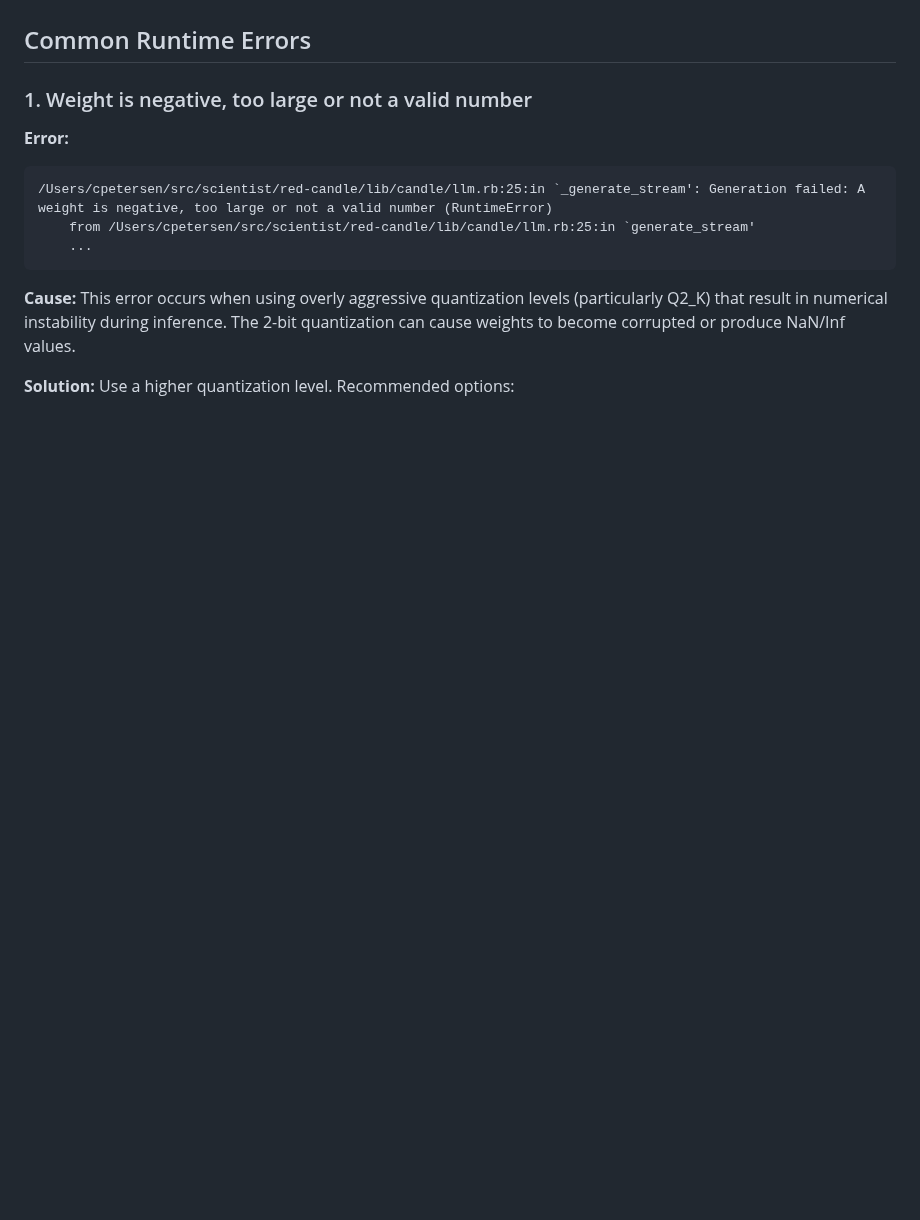
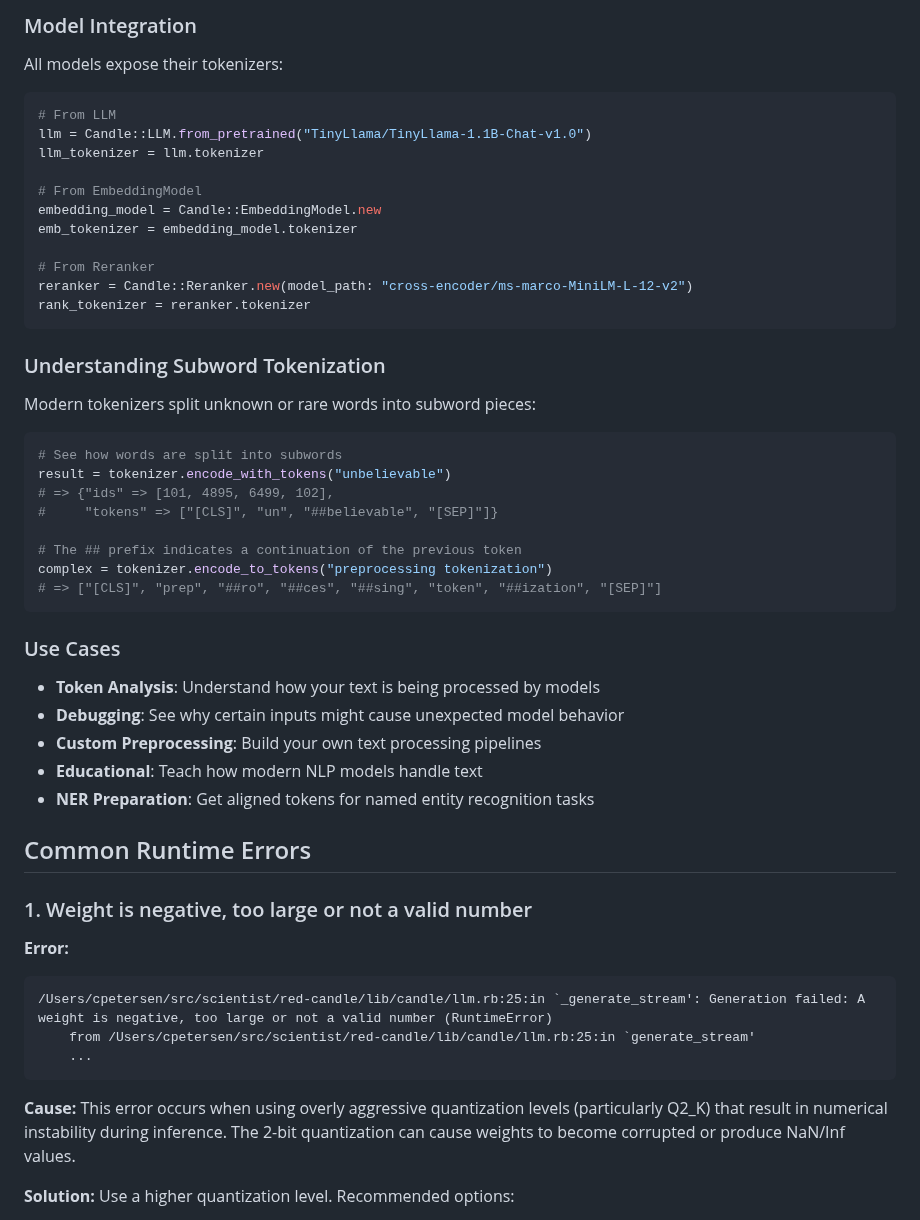
Before and after one commit to assaydepot/red-candle, a Markdown page: README.md, the part around one of its changes. Drawn GitHub-style; blank space fills up the shorter version.

````diff
--- a/README.md
+++ b/README.md
@@ -367,3 +445,44 @@ This joint processing allows cross-encoders to capture subtle semantic relations
+### Model Integration
+
+All models expose their tokenizers:
+
+```ruby
+# From LLM
+llm = Candle::LLM.from_pretrained("TinyLlama/TinyLlama-1.1B-Chat-v1.0")
+llm_tokenizer = llm.tokenizer
+
+# From EmbeddingModel
+embedding_model = Candle::EmbeddingModel.new
+emb_tokenizer = embedding_model.tokenizer
+
+# From Reranker
+reranker = Candle::Reranker.new(model_path: "cross-encoder/ms-marco-MiniLM-L-12-v2")
+rank_tokenizer = reranker.tokenizer
+```
+
+### Understanding Subword Tokenization
+
+Modern tokenizers split unknown or rare words into subword pieces:
+
+```ruby
+# See how words are split into subwords
+result = tokenizer.encode_with_tokens("unbelievable")
+# => {"ids" => [101, 4895, 6499, 102],
+#     "tokens" => ["[CLS]", "un", "##believable", "[SEP]"]}
+
+# The ## prefix indicates a continuation of the previous token
+complex = tokenizer.encode_to_tokens("preprocessing tokenization")
+# => ["[CLS]", "prep", "##ro", "##ces", "##sing", "token", "##ization", "[SEP]"]
+```
+
+### Use Cases
+
+- **Token Analysis**: Understand how your text is being processed by models
+- **Debugging**: See why certain inputs might cause unexpected model behavior
+- **Custom Preprocessing**: Build your own text processing pipelines
+- **Educational**: Teach how modern NLP models handle text
+- **NER Preparation**: Get aligned tokens for named entity recognition tasks
+
 ## Common Runtime Errors
 
 ### 1. Weight is negative, too large or not a valid number
````
Also changed, not shown: other parts of README.md (+78 -0 lines).
